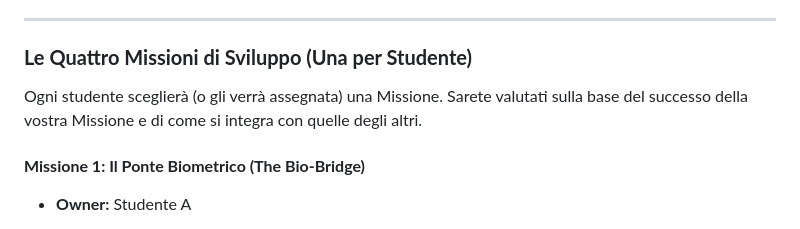
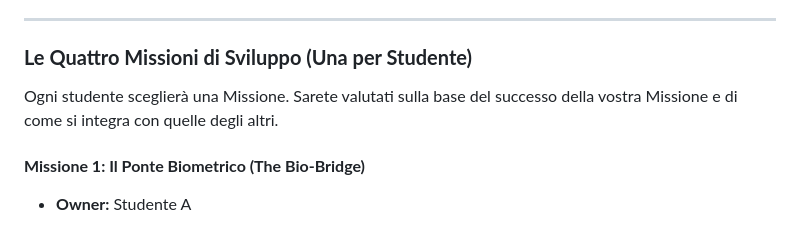
Before and after one commit to Rkomi98/FAME, a Markdown page: Esercizio aggiuntivo/Schema.md, the part around the change. Rendered like a GitHub page.

```diff
--- a/Esercizio aggiuntivo/Schema.md
+++ b/Esercizio aggiuntivo/Schema.md
@@ -16,7 +16,7 @@ Benvenuti all'hackathon di estensione di FAME. Partirete tutti da una base di co
 
 ### **Le Quattro Missioni di Sviluppo (Una per Studente)**
 
-Ogni studente sceglierà (o gli verrà assegnata) una Missione. Sarete valutati sulla base del successo della vostra Missione e di come si integra con quelle degli altri.
+Ogni studente sceglierà una Missione. Sarete valutati sulla base del successo della vostra Missione e di come si integra con quelle degli altri.
 
 #### **Missione 1: Il Ponte Biometrico (The Bio-Bridge)**
 
```
